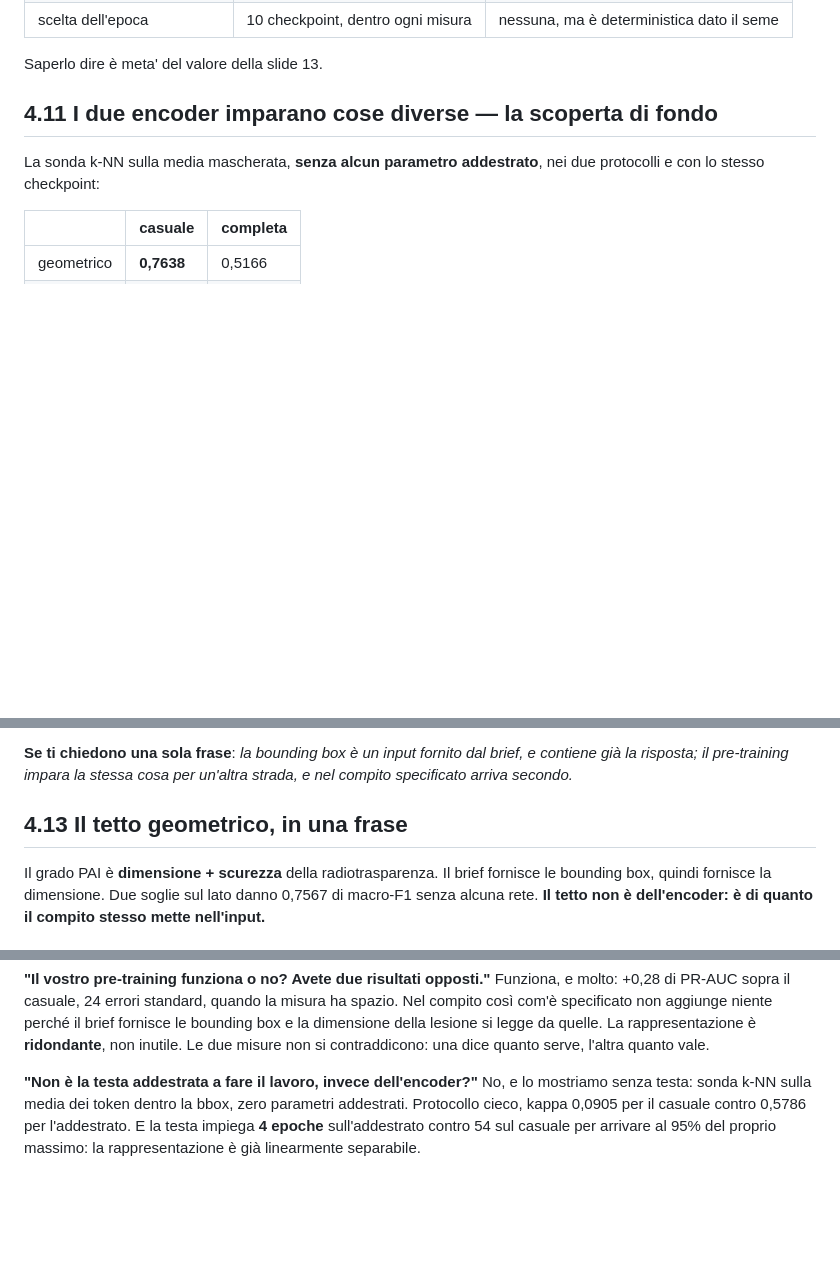
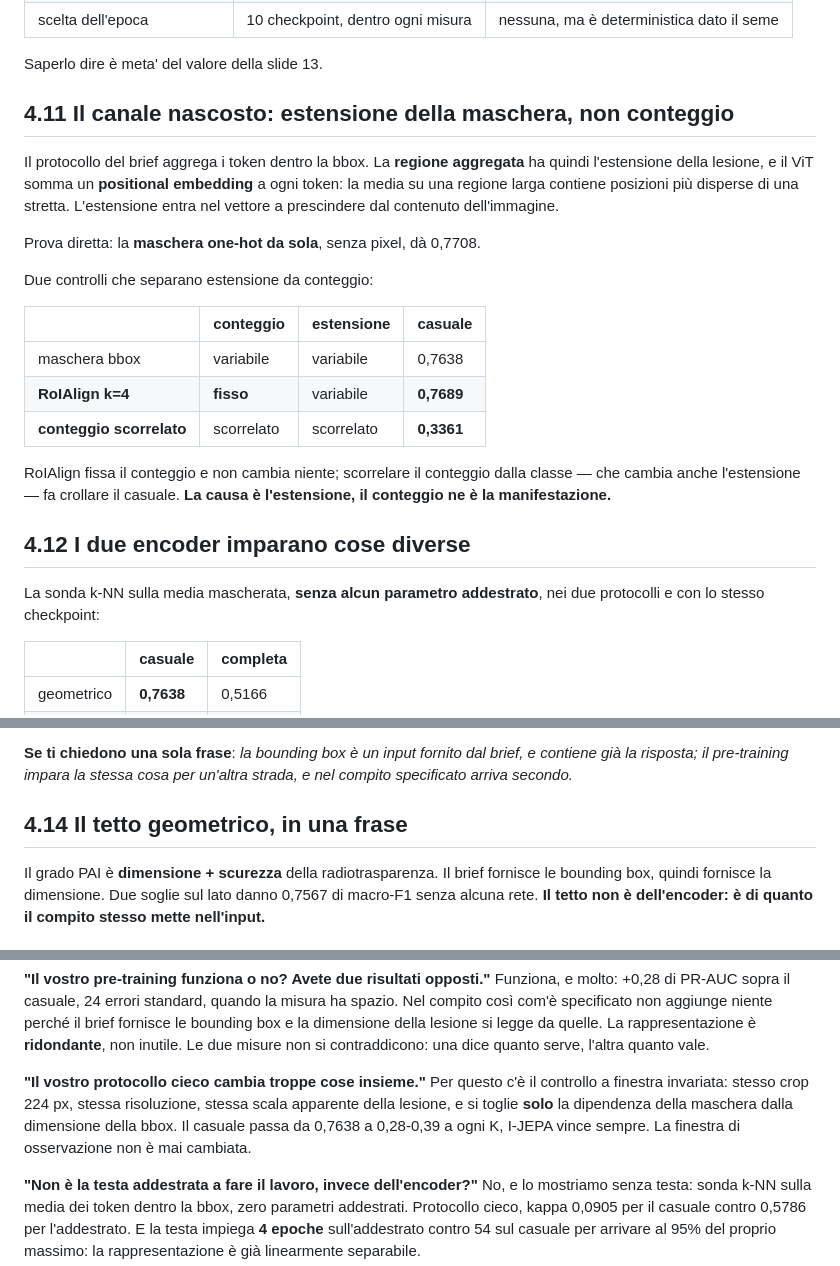
Before and after one commit to Gennaro-finance/Computer_Vision, a Markdown page: docs/DA_SAPERE_PRIMA.md, 3 parts joined by grey strips. Drawn GitHub-style; blank space fills up the shorter version.

```diff
--- a/docs/DA_SAPERE_PRIMA.md
+++ b/docs/DA_SAPERE_PRIMA.md
@@ -573,7 +616,29 @@ deviazione. Nel progetto compare tre volte:
 
 Saperlo dire è meta' del valore della slide 13.
 
-## 4.11 I due encoder imparano cose diverse — la scoperta di fondo
+## 4.11 Il canale nascosto: estensione della maschera, non conteggio
+
+Il protocollo del brief aggrega i token dentro la bbox. La **regione
+aggregata** ha quindi l'estensione della lesione, e il ViT somma un
+**positional embedding** a ogni token: la media su una regione larga
+contiene posizioni più disperse di una stretta. L'estensione entra nel
+vettore a prescindere dal contenuto dell'immagine.
+
+Prova diretta: la **maschera one-hot da sola**, senza pixel, dà 0,7708.
+
+Due controlli che separano estensione da conteggio:
+
+| | conteggio | estensione | casuale |
+|---|---|---|---|
+| maschera bbox | variabile | variabile | 0,7638 |
+| **RoIAlign k=4** | **fisso** | variabile | **0,7689** |
+| **conteggio scorrelato** | scorrelato | scorrelato | **0,3361** |
+
+RoIAlign fissa il conteggio e non cambia niente; scorrelare il conteggio
+dalla classe — che cambia anche l'estensione — fa crollare il casuale.
+**La causa è l'estensione, il conteggio ne è la manifestazione.**
+
+## 4.12 I due encoder imparano cose diverse
 
 La sonda k-NN sulla media mascherata, **senza alcun parametro addestrato**,
 nei due protocolli e con lo stesso checkpoint:
@@ -625,7 +690,7 @@ decisione — perché la decisione dipende dalla geometria che entrambi hanno.
 brief, e contiene già la risposta; il pre-training impara la stessa cosa per
 un'altra strada, e nel compito specificato arriva secondo.*
 
-## 4.13 Il tetto geometrico, in una frase
+## 4.14 Il tetto geometrico, in una frase
 
 Il grado PAI è **dimensione + scurezza** della radiotrasparenza. Il brief
 fornisce le bounding box, quindi fornisce la dimensione. Due soglie sul lato
@@ -676,6 +741,13 @@ niente perché il brief fornisce le bounding box e la dimensione della
 lesione si legge da quelle. La rappresentazione è **ridondante**, non
 inutile. Le due misure non si contraddicono: una dice quanto serve, l'altra
 quanto vale.
+
+**"Il vostro protocollo cieco cambia troppe cose insieme."**
+Per questo c'è il controllo a finestra invariata: stesso crop 224 px,
+stessa risoluzione, stessa scala apparente della lesione, e si toglie
+**solo** la dipendenza della maschera dalla dimensione della bbox. Il
+casuale passa da 0,7638 a 0,28-0,39 a ogni K, I-JEPA vince sempre. La
+finestra di osservazione non è mai cambiata.
 
 **"Non è la testa addestrata a fare il lavoro, invece dell'encoder?"**
 No, e lo mostriamo senza testa: sonda k-NN sulla media dei token dentro la
```
Also changed, not shown: other parts of docs/DA_SAPERE_PRIMA.md (+51 -8 lines).
